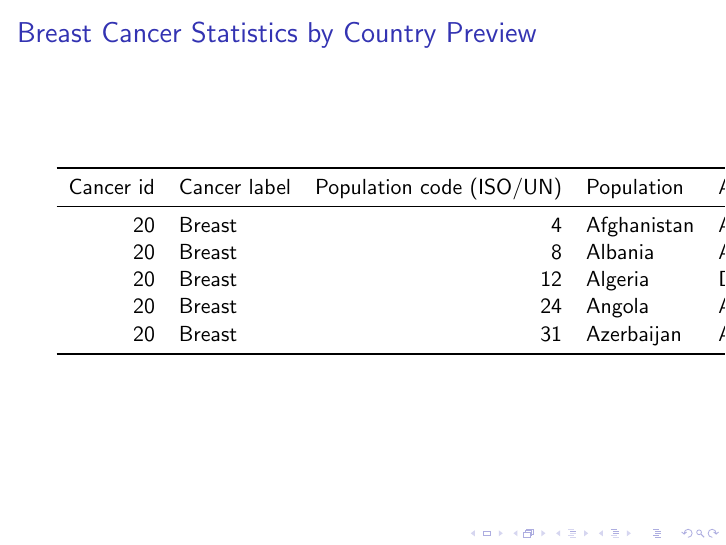
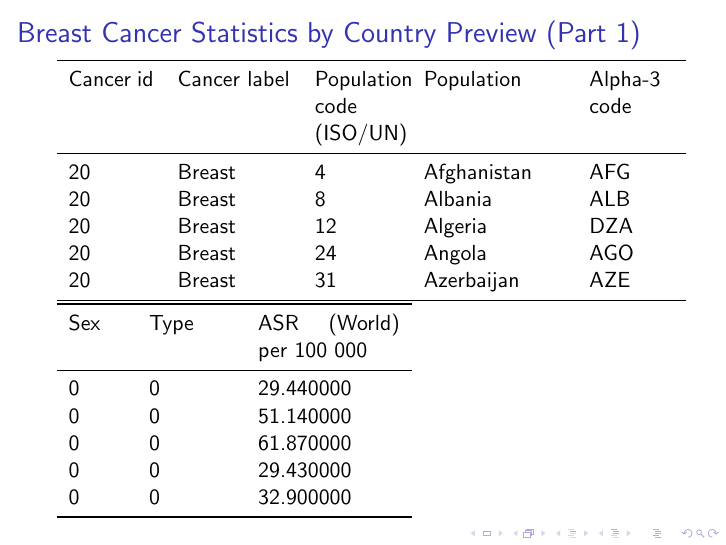
Before and after one commit to mrhamana/mammo-da, LaTeX slides (presentation/presentation.tex, which reads presentation/tables/breast_country_sample_part1.tex, presentation/tables/breast_country_sample_part2.tex): page 9 of 10 before the commit and page 9 of 11 after it. Compiled offline with pdfLaTeX.

Commit message:
Fix by-country-preview longtable issue

```diff
--- a/presentation/presentation.tex
+++ b/presentation/presentation.tex
@@ -110,8 +110,14 @@
 \end{frame}
 
 \begin{frame}
-    \frametitle{Breast Cancer Statistics by Country Preview}
-    \input{tables/breast_country_sample.tex}
+    \frametitle{Breast Cancer Statistics by Country Preview (Part 1)}
+    \input{tables/breast_country_sample_part1.tex}
+    \input{tables/breast_country_sample_part2.tex}
+\end{frame}
+
+\begin{frame}
+    \frametitle{Breast Cancer Statistics by Country Preview (Part 2)}
+    % \input{tables/breast_country_sample_part2.tex}
 \end{frame}
 
 \begin{frame}
--- /dev/null
+++ b/presentation/tables/breast_country_sample_part1.tex
@@ -0,0 +1,11 @@
+\begin{tabular}{p{1.5cm}p{2cm}p{1.5cm}p{2.5cm}p{1.5cm}}
+\toprule
+Cancer id & Cancer label & Population code (ISO/UN) & Population & Alpha‑3 code \\
+\midrule
+20 & Breast & 4 & Afghanistan & AFG \\
+20 & Breast & 8 & Albania & ALB \\
+20 & Breast & 12 & Algeria & DZA \\
+20 & Breast & 24 & Angola & AGO \\
+20 & Breast & 31 & Azerbaijan & AZE \\
+\bottomrule
+\end{tabular}
--- /dev/null
+++ b/presentation/tables/breast_country_sample_part2.tex
@@ -0,0 +1,11 @@
+\begin{tabular}{p{1cm}p{1.5cm}p{2.5cm}}
+\toprule
+Sex & Type & ASR (World) per 100 000 \\
+\midrule
+0 & 0 & 29.440000 \\
+0 & 0 & 51.140000 \\
+0 & 0 & 61.870000 \\
+0 & 0 & 29.430000 \\
+0 & 0 & 32.900000 \\
+\bottomrule
+\end{tabular}
```
Also changed, not shown: presentation/presentation.pdf, 1 other file.
